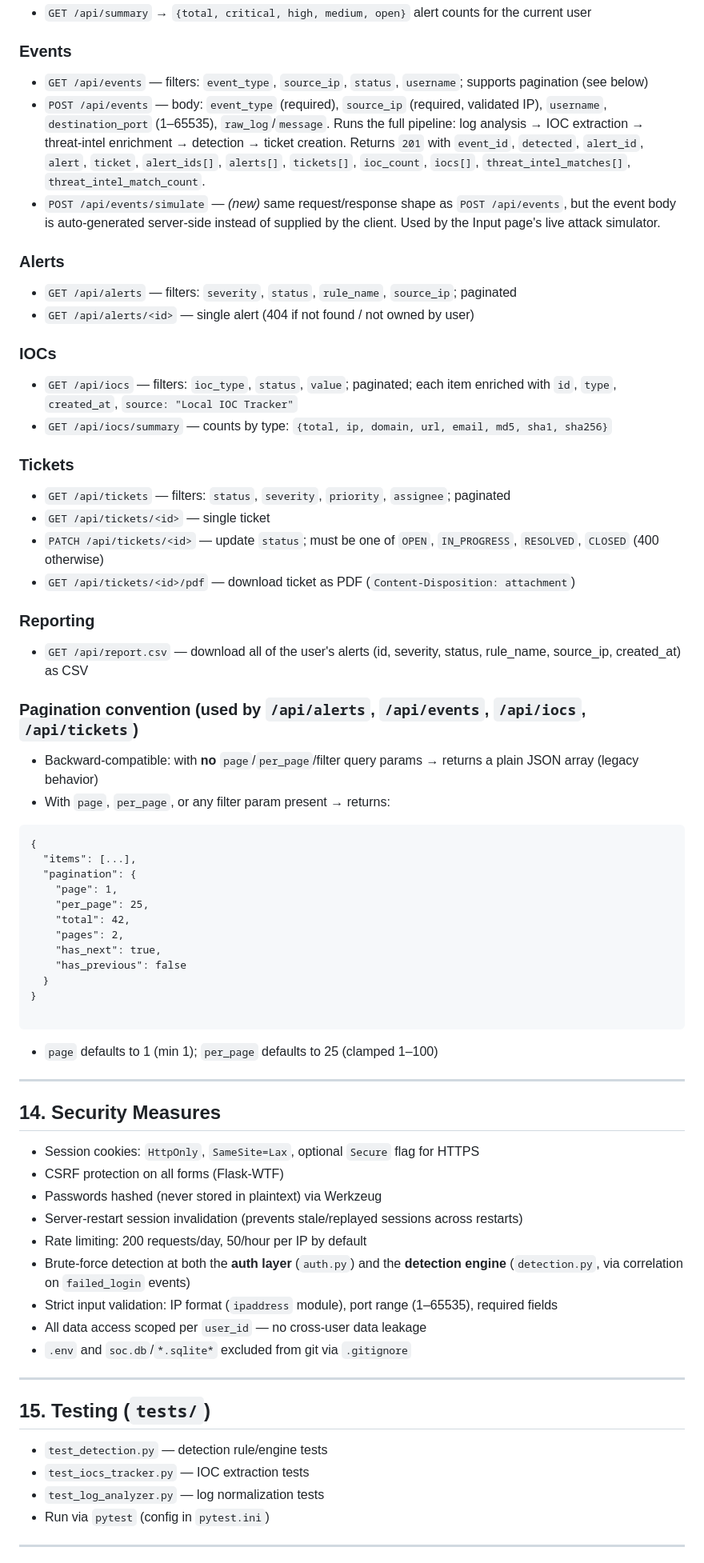
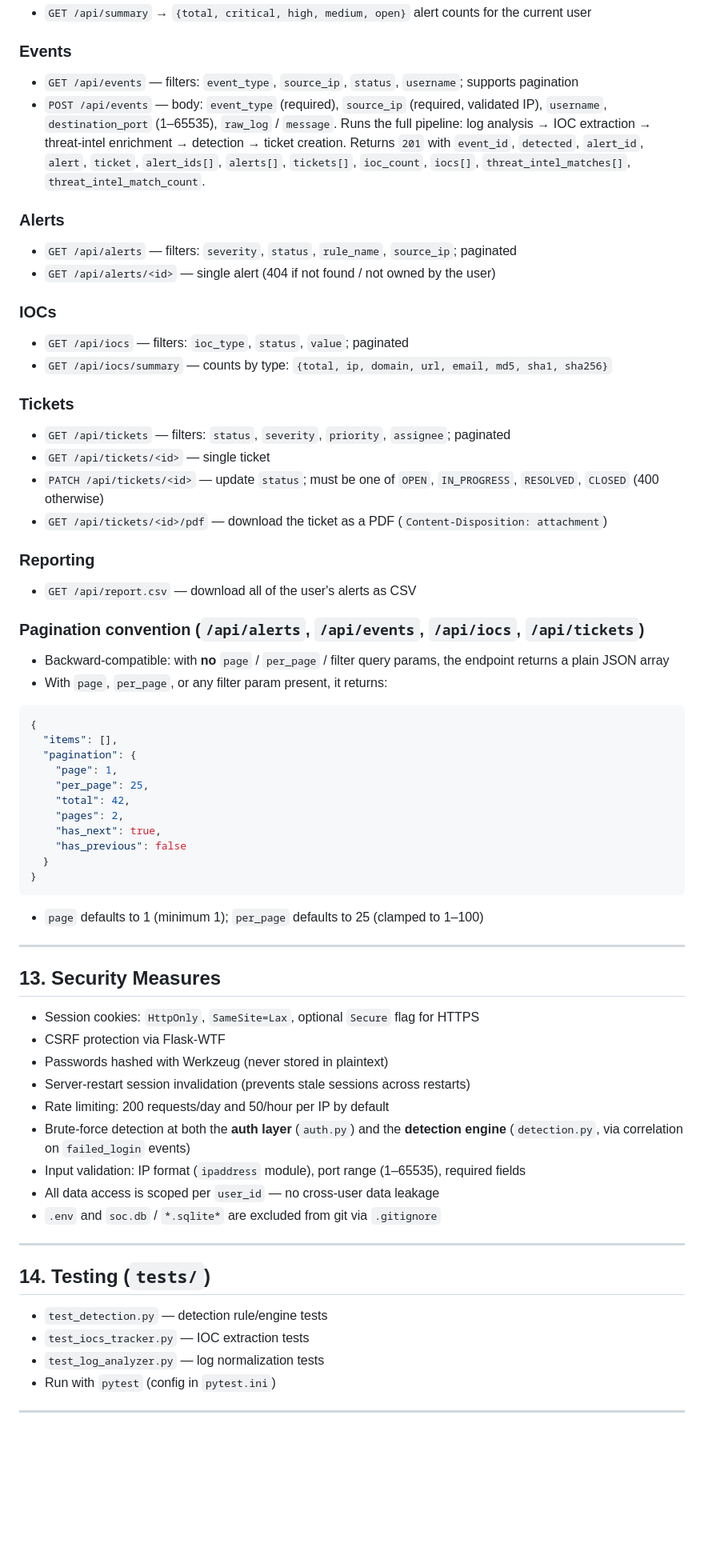
Before and after one commit to Yash-world/SentinelSOC, a Markdown page: Readme.md, the part around one of its changes. Shown at 80% size. Rendered like a GitHub page; blank space fills up the shorter version.

````diff
--- a/Readme.md
+++ b/Readme.md
@@ -279,18 +296,17 @@ All endpoints below (except pages already listed) require an authenticated sessi
 
 ### Events
 
-* `GET /api/events` — filters: `event_type`, `source_ip`, `status`, `username`; supports pagination (see below)
-* `POST /api/events` — body: `event_type` (required), `source_ip` (required, validated IP), `username`, `destination_port` (1–65535), `raw_log`/`message`. Runs the full pipeline: log analysis → IOC extraction → threat-intel enrichment → detection → ticket creation. Returns `201` with `event_id`, `detected`, `alert_id`, `alert`, `ticket`, `alert_ids[]`, `alerts[]`, `tickets[]`, `ioc_count`, `iocs[]`, `threat_intel_matches[]`, `threat_intel_match_count`.
-* `POST /api/events/simulate` — *(new)* same request/response shape as `POST /api/events`, but the event body is auto-generated server-side instead of supplied by the client. Used by the Input page's live attack simulator.
+* `GET /api/events` — filters: `event_type`, `source_ip`, `status`, `username`; supports pagination
+* `POST /api/events` — body: `event_type` (required), `source_ip` (required, validated IP), `username`, `destination_port` (1–65535), `raw_log` / `message`. Runs the full pipeline: log analysis → IOC extraction → threat-intel enrichment → detection → ticket creation. Returns `201` with `event_id`, `detected`, `alert_id`, `alert`, `ticket`, `alert_ids[]`, `alerts[]`, `tickets[]`, `ioc_count`, `iocs[]`, `threat_intel_matches[]`, `threat_intel_match_count`.
 
 ### Alerts
 
 * `GET /api/alerts` — filters: `severity`, `status`, `rule_name`, `source_ip`; paginated
-* `GET /api/alerts/<id>` — single alert (404 if not found / not owned by user)
+* `GET /api/alerts/<id>` — single alert (404 if not found / not owned by the user)
 
 ### IOCs
 
-* `GET /api/iocs` — filters: `ioc_type`, `status`, `value`; paginated; each item enriched with `id`, `type`, `created_at`, `source: "Local IOC Tracker"`
+* `GET /api/iocs` — filters: `ioc_type`, `status`, `value`; paginated
 * `GET /api/iocs/summary` — counts by type: `{total, ip, domain, url, email, md5, sha1, sha256}`
 
 ### Tickets
@@ -298,20 +314,20 @@ All endpoints below (except pages already listed) require an authenticated sessi
 * `GET /api/tickets` — filters: `status`, `severity`, `priority`, `assignee`; paginated
 * `GET /api/tickets/<id>` — single ticket
 * `PATCH /api/tickets/<id>` — update `status`; must be one of `OPEN`, `IN_PROGRESS`, `RESOLVED`, `CLOSED` (400 otherwise)
-* `GET /api/tickets/<id>/pdf` — download ticket as PDF (`Content-Disposition: attachment`)
+* `GET /api/tickets/<id>/pdf` — download the ticket as a PDF (`Content-Disposition: attachment`)
 
 ### Reporting
 
-* `GET /api/report.csv` — download all of the user's alerts (id, severity, status, rule_name, source_ip, created_at) as CSV
+* `GET /api/report.csv` — download all of the user's alerts as CSV
 
-### Pagination convention (used by `/api/alerts`, `/api/events`, `/api/iocs`, `/api/tickets`)
+### Pagination convention (`/api/alerts`, `/api/events`, `/api/iocs`, `/api/tickets`)
 
-* Backward-compatible: with **no** `page`/`per_page`/filter query params → returns a plain JSON array (legacy behavior)
-* With `page`, `per_page`, or any filter param present → returns:
+* Backward-compatible: with **no** `page` / `per_page` / filter query params, the endpoint returns a plain JSON array
+* With `page`, `per_page`, or any filter param present, it returns:
 
-```
+```json
 {
-  "items": [...],
+  "items": [],
   "pagination": {
     "page": 1,
     "per_page": 25,
@@ -321,33 +337,32 @@ All endpoints below (except pages already listed) require an authenticated sessi
     "has_previous": false
   }
 }
-
 ```
 
-* `page` defaults to 1 (min 1); `per_page` defaults to 25 (clamped 1–100)
+* `page` defaults to 1 (minimum 1); `per_page` defaults to 25 (clamped to 1–100)
 
 ---
 
-## 14. Security Measures
+## 13. Security Measures
 
 * Session cookies: `HttpOnly`, `SameSite=Lax`, optional `Secure` flag for HTTPS
-* CSRF protection on all forms (Flask-WTF)
-* Passwords hashed (never stored in plaintext) via Werkzeug
-* Server-restart session invalidation (prevents stale/replayed sessions across restarts)
-* Rate limiting: 200 requests/day, 50/hour per IP by default
+* CSRF protection via Flask-WTF
+* Passwords hashed with Werkzeug (never stored in plaintext)
+* Server-restart session invalidation (prevents stale sessions across restarts)
+* Rate limiting: 200 requests/day and 50/hour per IP by default
 * Brute-force detection at both the **auth layer** (`auth.py`) and the **detection engine** (`detection.py`, via correlation on `failed_login` events)
-* Strict input validation: IP format (`ipaddress` module), port range (1–65535), required fields
-* All data access scoped per `user_id` — no cross-user data leakage
-* `.env` and `soc.db`/`*.sqlite*` excluded from git via `.gitignore`
+* Input validation: IP format (`ipaddress` module), port range (1–65535), required fields
+* All data access is scoped per `user_id` — no cross-user data leakage
+* `.env` and `soc.db` / `*.sqlite*` are excluded from git via `.gitignore`
 
 ---
 
-## 15. Testing (`tests/`)
+## 14. Testing (`tests/`)
 
 * `test_detection.py` — detection rule/engine tests
 * `test_iocs_tracker.py` — IOC extraction tests
 * `test_log_analyzer.py` — log normalization tests
-* Run via `pytest` (config in `pytest.ini`)
+* Run with `pytest` (config in `pytest.ini`)
 
 ---
 
````
Also changed, not shown: other parts of Readme.md (+193 -174 lines).
